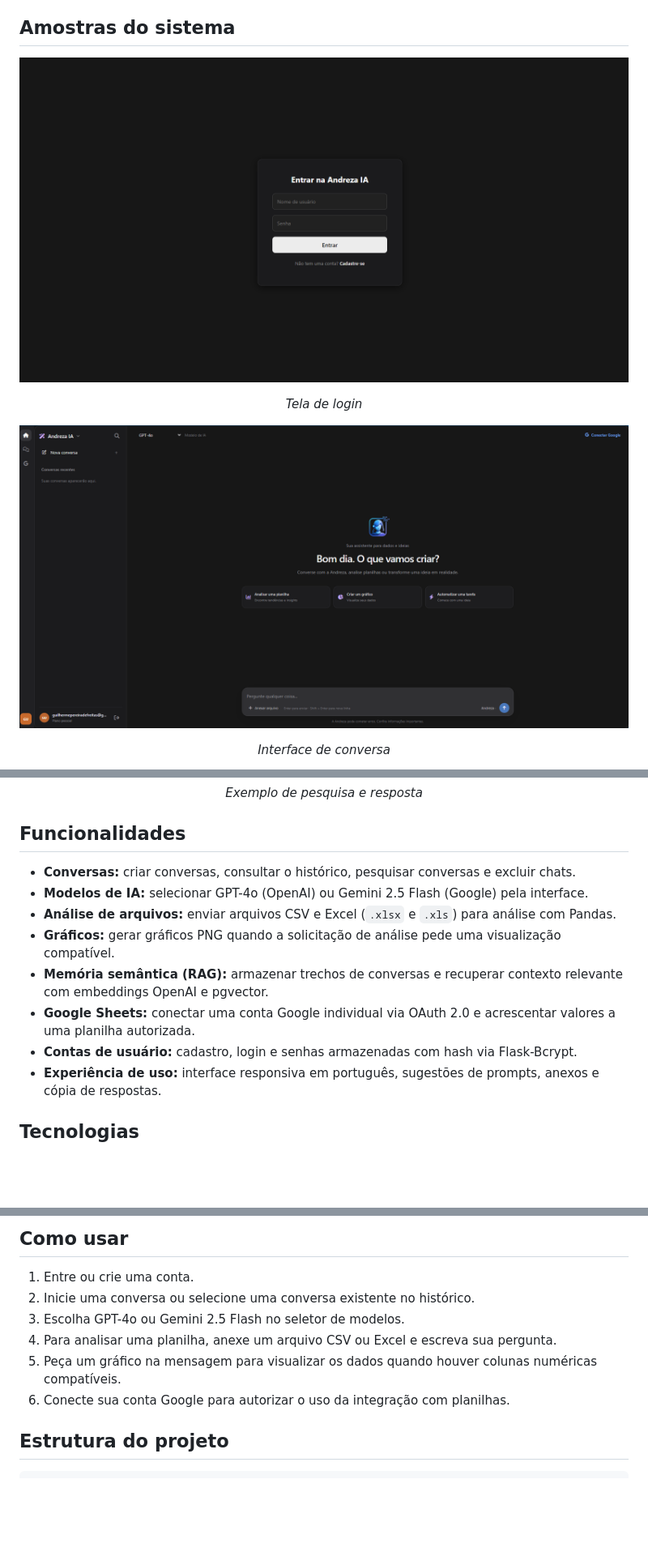
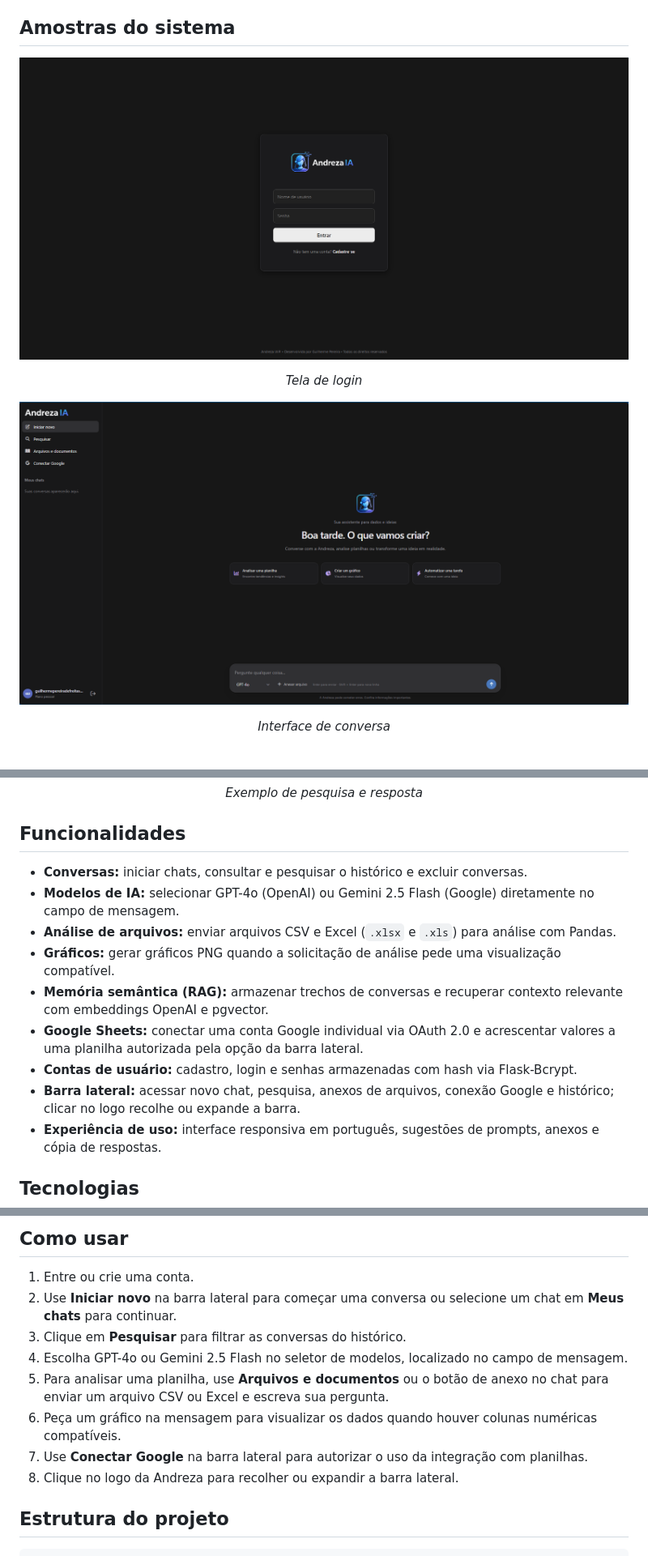
Before and after one commit to guilhermepereiradefreitas-hue/Andreza-IA-Dev, a Markdown page: README.md, 3 parts joined by grey strips. Shown at 81% size. GitHub-like rendering; pictures changed too: static/img/Tela de login.png, static/img/interfac.png; blank space fills up the shorter version.

Commit message:
Atualização interface

```diff
--- a/README.md
+++ b/README.md
@@ -35,13 +37,14 @@ A Andreza IA é uma aplicação web desenvolvida em Python e Flask, com uma inte
 
 ## Funcionalidades
 
-- **Conversas:** criar conversas, consultar o histórico, pesquisar conversas e excluir chats.
-- **Modelos de IA:** selecionar GPT-4o (OpenAI) ou Gemini 2.5 Flash (Google) pela interface.
+- **Conversas:** iniciar chats, consultar e pesquisar o histórico e excluir conversas.
+- **Modelos de IA:** selecionar GPT-4o (OpenAI) ou Gemini 2.5 Flash (Google) diretamente no campo de mensagem.
 - **Análise de arquivos:** enviar arquivos CSV e Excel (`.xlsx` e `.xls`) para análise com Pandas.
 - **Gráficos:** gerar gráficos PNG quando a solicitação de análise pede uma visualização compatível.
 - **Memória semântica (RAG):** armazenar trechos de conversas e recuperar contexto relevante com embeddings OpenAI e pgvector.
-- **Google Sheets:** conectar uma conta Google individual via OAuth 2.0 e acrescentar valores a uma planilha autorizada.
+- **Google Sheets:** conectar uma conta Google individual via OAuth 2.0 e acrescentar valores a uma planilha autorizada pela opção da barra lateral.
 - **Contas de usuário:** cadastro, login e senhas armazenadas com hash via Flask-Bcrypt.
+- **Barra lateral:** acessar novo chat, pesquisa, anexos de arquivos, conexão Google e histórico; clicar no logo recolhe ou expande a barra.
 - **Experiência de uso:** interface responsiva em português, sugestões de prompts, anexos e cópia de respostas.
 
 ## Tecnologias
@@ -141,11 +144,13 @@ Acesse [http://localhost:5000](http://localhost:5000), crie uma conta e entre na
 ## Como usar
 
 1. Entre ou crie uma conta.
-2. Inicie uma conversa ou selecione uma conversa existente no histórico.
-3. Escolha GPT-4o ou Gemini 2.5 Flash no seletor de modelos.
-4. Para analisar uma planilha, anexe um arquivo CSV ou Excel e escreva sua pergunta.
-5. Peça um gráfico na mensagem para visualizar os dados quando houver colunas numéricas compatíveis.
-6. Conecte sua conta Google para autorizar o uso da integração com planilhas.
+2. Use **Iniciar novo** na barra lateral para começar uma conversa ou selecione um chat em **Meus chats** para continuar.
+3. Clique em **Pesquisar** para filtrar as conversas do histórico.
+4. Escolha GPT-4o ou Gemini 2.5 Flash no seletor de modelos, localizado no campo de mensagem.
+5. Para analisar uma planilha, use **Arquivos e documentos** ou o botão de anexo no chat para enviar um arquivo CSV ou Excel e escreva sua pergunta.
+6. Peça um gráfico na mensagem para visualizar os dados quando houver colunas numéricas compatíveis.
+7. Use **Conectar Google** na barra lateral para autorizar o uso da integração com planilhas.
+8. Clique no logo da Andreza para recolher ou expandir a barra lateral.
 
 ## Estrutura do projeto
 
```
Also changed, not shown: other parts of README.md (+2 -0 lines), 4 other files.
